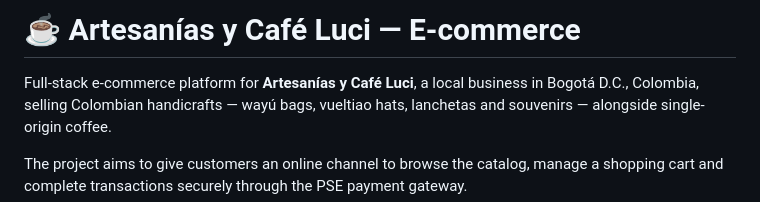
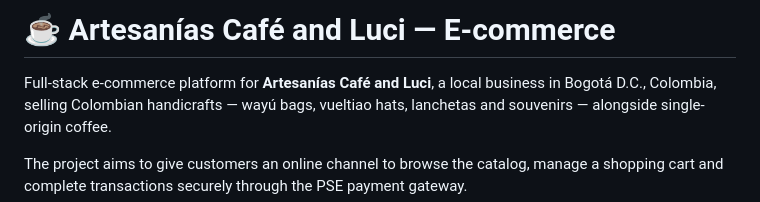
Before and after one commit to KitsuXSTL/E-commerce_ArtesaniasWayu, a Markdown page: README.en.md, the part around the change. Rendered like a GitHub page.

Commit message:
Update project name in README file

```diff
--- a/README.en.md
+++ b/README.en.md
@@ -1,6 +1,6 @@
-# ☕ Artesanías y Café Luci — E-commerce
+# ☕ Artesanías Café and Luci — E-commerce
 
-Full-stack e-commerce platform for **Artesanías y Café Luci**, a local business in
+Full-stack e-commerce platform for **Artesanías Café and Luci**, a local business in
 Bogotá D.C., Colombia, selling Colombian handicrafts — wayú bags, vueltiao hats,
 lanchetas and souvenirs — alongside single-origin coffee.
 
```
